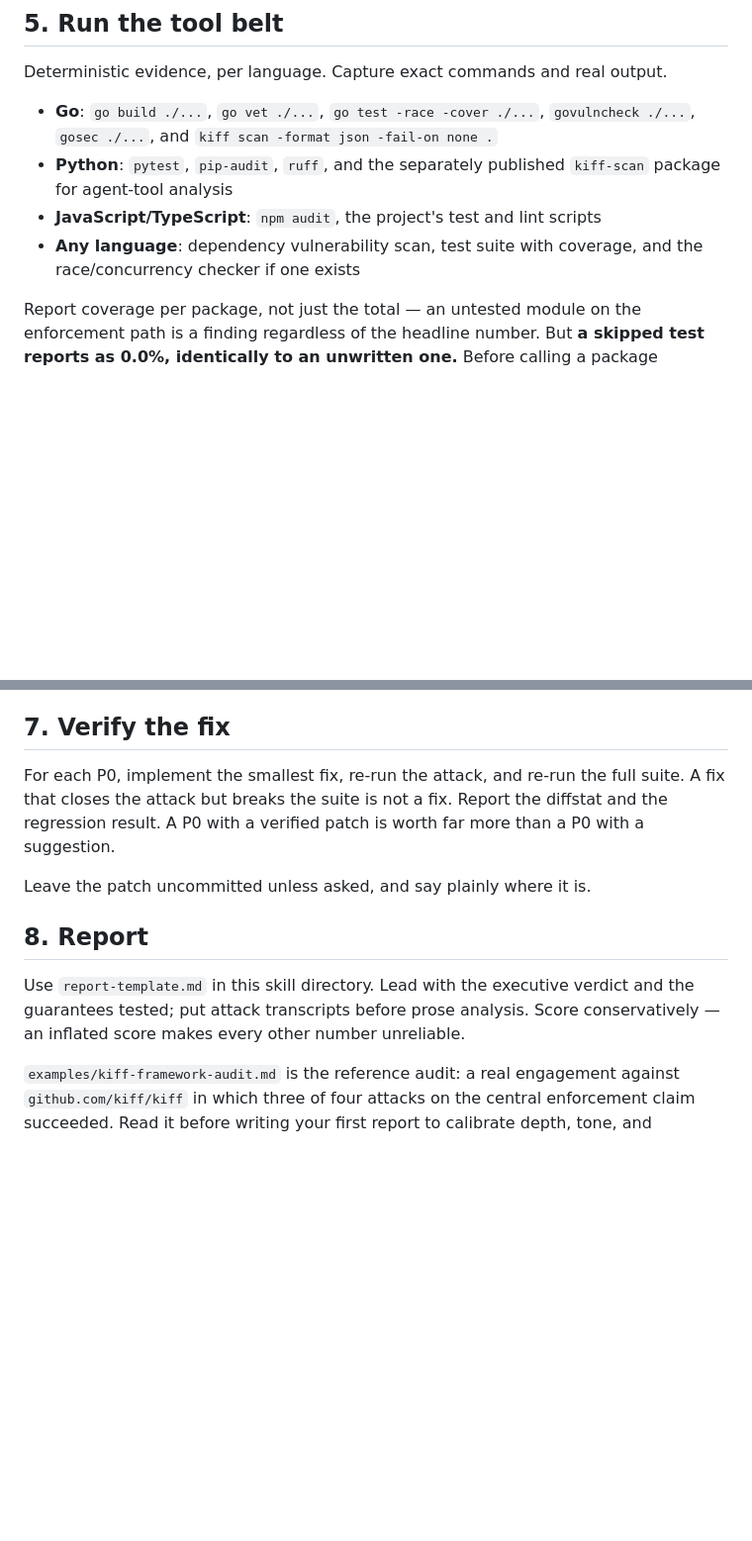
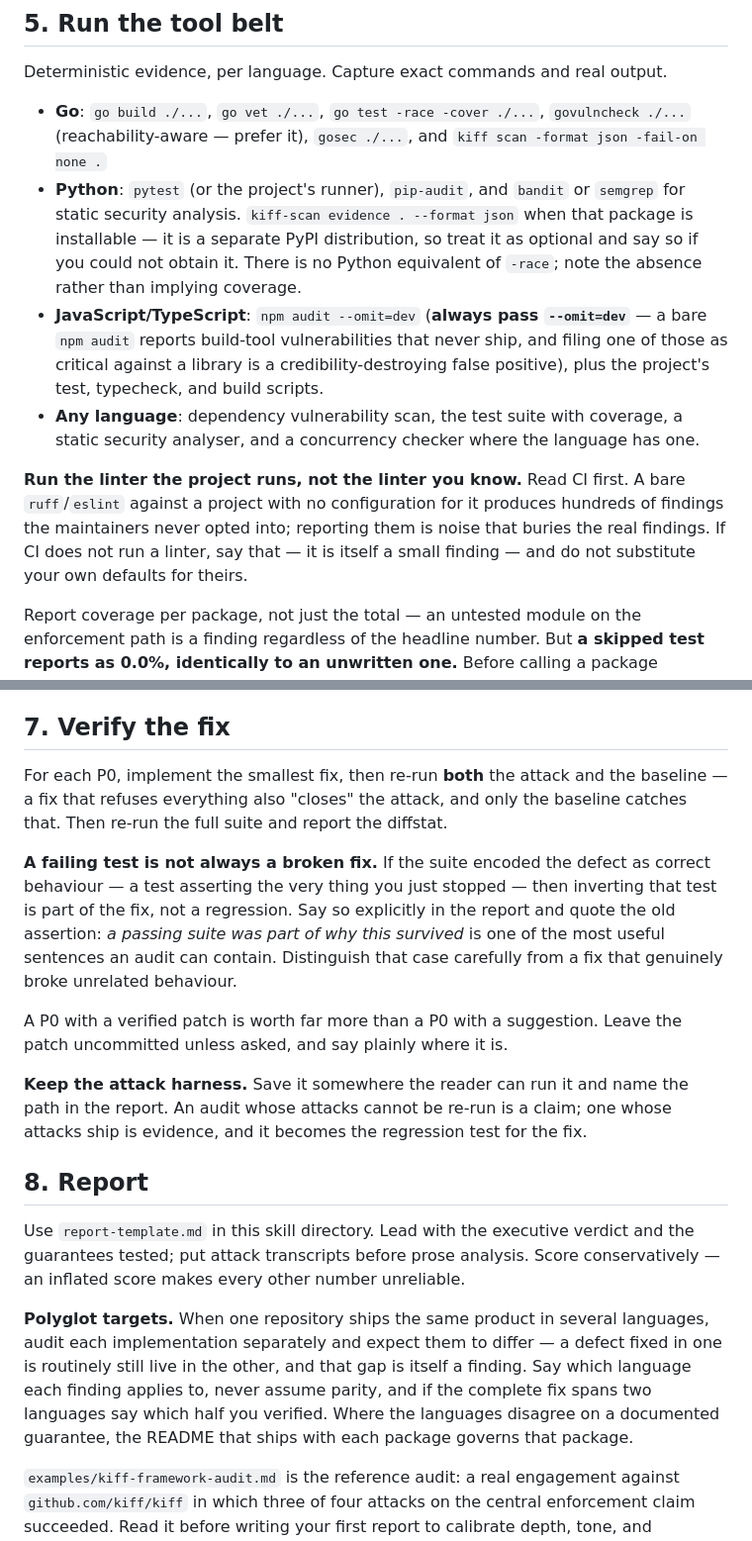
Before and after one commit to kiff/kiff, a Markdown page: skills/kiff-audit/SKILL.md, 2 parts joined by grey strips. Shown at 99% size. Rendered like a GitHub page; blank space fills up the shorter version.

```diff
--- a/skills/kiff-audit/SKILL.md
+++ b/skills/kiff-audit/SKILL.md
@@ -116,12 +133,27 @@ users will run.
 Deterministic evidence, per language. Capture exact commands and real output.
 
 - **Go**: `go build ./...`, `go vet ./...`, `go test -race -cover ./...`,
-  `govulncheck ./...`, `gosec ./...`, and `kiff scan -format json -fail-on none .`
-- **Python**: `pytest`, `pip-audit`, `ruff`, and the separately published
-  `kiff-scan` package for agent-tool analysis
-- **JavaScript/TypeScript**: `npm audit`, the project's test and lint scripts
-- **Any language**: dependency vulnerability scan, test suite with coverage,
-  and the race/concurrency checker if one exists
+  `govulncheck ./...` (reachability-aware — prefer it), `gosec ./...`, and
+  `kiff scan -format json -fail-on none .`
+- **Python**: `pytest` (or the project's runner), `pip-audit`, and `bandit` or
+  `semgrep` for static security analysis. `kiff-scan evidence . --format json`
+  when that package is installable — it is a separate PyPI distribution, so
+  treat it as optional and say so if you could not obtain it. There is no
+  Python equivalent of `-race`; note the absence rather than implying coverage.
+- **JavaScript/TypeScript**: `npm audit --omit=dev` (**always pass
+  `--omit=dev`** — a bare `npm audit` reports build-tool vulnerabilities that
+  never ship, and filing one of those as critical against a library is a
+  credibility-destroying false positive), plus the project's test, typecheck,
+  and build scripts.
+- **Any language**: dependency vulnerability scan, the test suite with coverage,
+  a static security analyser, and a concurrency checker where the language has
+  one.
+
+**Run the linter the project runs, not the linter you know.** Read CI first. A
+bare `ruff`/`eslint` against a project with no configuration for it produces
+hundreds of findings the maintainers never opted into; reporting them is noise
+that buries the real findings. If CI does not run a linter, say that — it is
+itself a small finding — and do not substitute your own defaults for theirs.
 
 Report coverage per package, not just the total — an untested module on the
 enforcement path is a finding regardless of the headline number. But **a skipped
@@ -168,18 +200,37 @@ closes the gap, files involved, complexity S/M/L, and before-launch YES/NO.
 
 ## 7. Verify the fix
 
-For each P0, implement the smallest fix, re-run the attack, and re-run the full
-suite. A fix that closes the attack but breaks the suite is not a fix. Report the
-diffstat and the regression result. A P0 with a verified patch is worth far more
-than a P0 with a suggestion.
+For each P0, implement the smallest fix, then re-run **both** the attack and the
+baseline — a fix that refuses everything also "closes" the attack, and only the
+baseline catches that. Then re-run the full suite and report the diffstat.
 
-Leave the patch uncommitted unless asked, and say plainly where it is.
+**A failing test is not always a broken fix.** If the suite encoded the defect as
+correct behaviour — a test asserting the very thing you just stopped — then
+inverting that test is part of the fix, not a regression. Say so explicitly in
+the report and quote the old assertion: *a passing suite was part of why this
+survived* is one of the most useful sentences an audit can contain. Distinguish
+that case carefully from a fix that genuinely broke unrelated behaviour.
+
+A P0 with a verified patch is worth far more than a P0 with a suggestion. Leave
+the patch uncommitted unless asked, and say plainly where it is.
+
+**Keep the attack harness.** Save it somewhere the reader can run it and name the
+path in the report. An audit whose attacks cannot be re-run is a claim; one whose
+attacks ship is evidence, and it becomes the regression test for the fix.
 
 ## 8. Report
 
 Use `report-template.md` in this skill directory. Lead with the executive verdict
 and the guarantees tested; put attack transcripts before prose analysis. Score
 conservatively — an inflated score makes every other number unreliable.
+
+**Polyglot targets.** When one repository ships the same product in several
+languages, audit each implementation separately and expect them to differ — a
+defect fixed in one is routinely still live in the other, and that gap is itself
+a finding. Say which language each finding applies to, never assume parity, and
+if the complete fix spans two languages say which half you verified. Where the
+languages disagree on a documented guarantee, the README that ships with each
+package governs that package.
 
 `examples/kiff-framework-audit.md` is the reference audit: a real engagement
 against `github.com/kiff/kiff` in which three of four attacks on the central
```
Also changed, not shown: other parts of skills/kiff-audit/SKILL.md (+21 -4 lines), skills/kiff-audit/report-template.md (+27 -3 lines).
